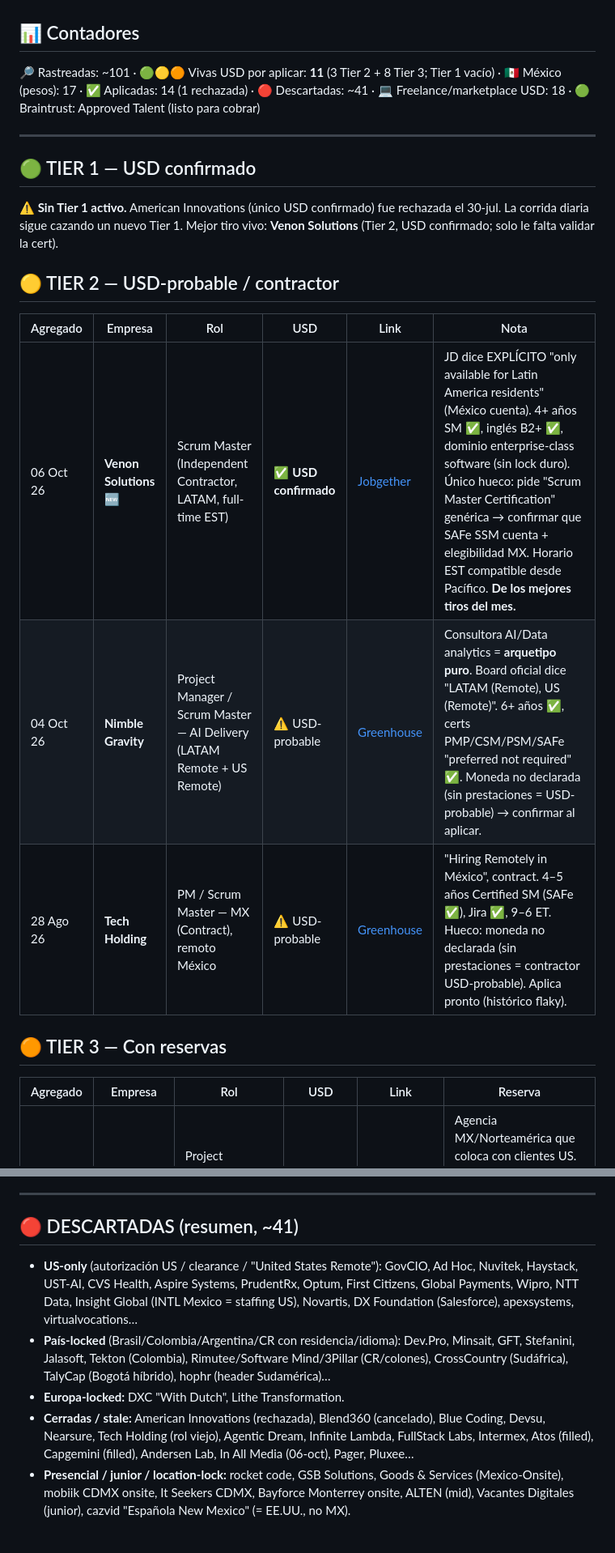
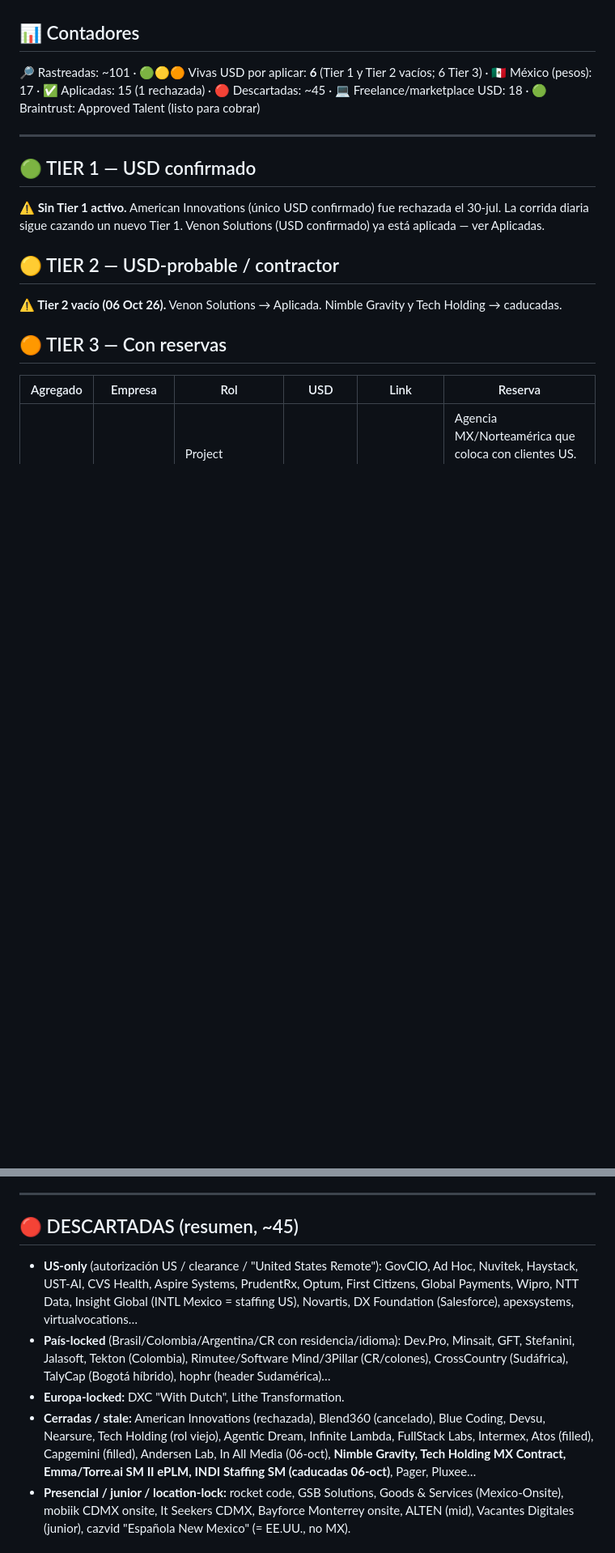
Before and after one commit to jacobourquides/usdjackposition, a Markdown page: dashboard.md, 2 parts joined by grey strips. Shown at 81% size. Drawn GitHub-style; blank space fills up the shorter version.

Commit message:
06-oct: Venon aplicada; Nimble, Tech Holding, Torre ePLM, INDI caducadas

```diff
--- a/dashboard.md
+++ b/dashboard.md
@@ -29,20 +30,16 @@ Las vacantes full-time "México remoto" / "Costa Rica remoto" casi siempre son *
 **Pistas de clasificación:** "benefits vary by LATAM location" + empresa gringa (sin prestaciones de ley) → suele ser USD/regional · "only available for Latin America residents" / "Hiring Remotely in México" / board oficial "LATAM (Remote)" → contractor USD (MX elegible), NO US-only · prestaciones de ley / vales / fondo de ahorro → pesos → carril México.
 
 ## 📊 Contadores
-🔎 Rastreadas: ~101 · 🟢🟡🟠 Vivas USD por aplicar: **11** (3 Tier 2 + 8 Tier 3; Tier 1 vacío) · 🇲🇽 México (pesos): 17 · ✅ Aplicadas: 14 (1 rechazada) · 🔴 Descartadas: ~41 · 💻 Freelance/marketplace USD: 18 · 🟢 Braintrust: Approved Talent (listo para cobrar)
+🔎 Rastreadas: ~101 · 🟢🟡🟠 Vivas USD por aplicar: **6** (Tier 1 y Tier 2 vacíos; 6 Tier 3) · 🇲🇽 México (pesos): 17 · ✅ Aplicadas: 15 (1 rechazada) · 🔴 Descartadas: ~45 · 💻 Freelance/marketplace USD: 18 · 🟢 Braintrust: Approved Talent (listo para cobrar)
 
 ---
 
 ## 🟢 TIER 1 — USD confirmado
-**⚠️ Sin Tier 1 activo.** American Innovations (único USD confirmado) fue rechazada el 30-jul. La corrida diaria sigue cazando un nuevo Tier 1. Mejor tiro vivo: **Venon Solutions** (Tier 2, USD confirmado; solo le falta validar la cert).
+**⚠️ Sin Tier 1 activo.** American Innovations (único USD confirmado) fue rechazada el 30-jul. La corrida diaria sigue cazando un nuevo Tier 1. Venon Solutions (USD confirmado) ya está aplicada — ver Aplicadas.
 
 ## 🟡 TIER 2 — USD-probable / contractor
 
-| Agregado | Empresa | Rol | USD | Link | Nota |
-|---|---|---|---|---|---|
-| 06 Oct 26 | **Venon Solutions** 🆕 | Scrum Master (Independent Contractor, LATAM, full-time EST) | ✅ **USD confirmado** | [Jobgether](https://dynamic.jobgether.com/offer/680ca7ff7522fcc6fd0a60a6-836---scrum-master) | JD dice EXPLÍCITO "only available for Latin America residents" (México cuenta). 4+ años SM ✅, inglés B2+ ✅, dominio enterprise-class software (sin lock duro). Único hueco: pide "Scrum Master Certification" genérica → confirmar que SAFe SSM cuenta + elegibilidad MX. Horario EST compatible desde Pacífico. **De los mejores tiros del mes.** |
-| 04 Oct 26 | **Nimble Gravity** | Project Manager / Scrum Master — AI Delivery (LATAM Remote + US Remote) | ⚠️ USD-probable | [Greenhouse](https://job-boards.greenhouse.io/nimblegravity/jobs/4563642005) | Consultora AI/Data analytics = **arquetipo puro**. Board oficial dice "LATAM (Remote), US (Remote)". 6+ años ✅, certs PMP/CSM/PSM/SAFe "preferred not required" ✅. Moneda no declarada (sin prestaciones = USD-probable) → confirmar al aplicar. |
-| 28 Ago 26 | **Tech Holding** | PM / Scrum Master — MX (Contract), remoto México | ⚠️ USD-probable | [Greenhouse](https://job-boards.greenhouse.io/techholding/jobs/4712958005) | "Hiring Remotely in México", contract. 4–5 años Certified SM (SAFe ✅), Jira ✅, 9–6 ET. Hueco: moneda no declarada (sin prestaciones = contractor USD-probable). Aplica pronto (histórico flaky). |
+**⚠️ Tier 2 vacío (06 Oct 26).** Venon Solutions → Aplicada. Nimble Gravity y Tech Holding → caducadas.
 
 ## 🟠 TIER 3 — Con reservas
 
@@ -104,11 +100,11 @@ _Leads a monitorear (no cuentan como alta hasta reposteo vivo): Wabtec SM Monter
 
 ---
 
-## 🔴 DESCARTADAS (resumen, ~41)
+## 🔴 DESCARTADAS (resumen, ~45)
 - **US-only** (autorización US / clearance / "United States Remote"): GovCIO, Ad Hoc, Nuvitek, Haystack, UST-AI, CVS Health, Aspire Systems, PrudentRx, Optum, First Citizens, Global Payments, Wipro, NTT Data, Insight Global (INTL Mexico = staffing US), Novartis, DX Foundation (Salesforce), apexsystems, virtualvocations…
 - **País-locked** (Brasil/Colombia/Argentina/CR con residencia/idioma): Dev.Pro, Minsait, GFT, Stefanini, Jalasoft, Tekton (Colombia), Rimutee/Software Mind/3Pillar (CR/colones), CrossCountry (Sudáfrica), TalyCap (Bogotá híbrido), hophr (header Sudamérica)…
 - **Europa-locked:** DXC "With Dutch", Lithe Transformation.
-- **Cerradas / stale:** American Innovations (rechazada), Blend360 (cancelado), Blue Coding, Devsu, Nearsure, Tech Holding (rol viejo), Agentic Dream, Infinite Lambda, FullStack Labs, Intermex, Atos (filled), Capgemini (filled), Andersen Lab, In All Media (06-oct), Pager, Pluxee…
+- **Cerradas / stale:** American Innovations (rechazada), Blend360 (cancelado), Blue Coding, Devsu, Nearsure, Tech Holding (rol viejo), Agentic Dream, Infinite Lambda, FullStack Labs, Intermex, Atos (filled), Capgemini (filled), Andersen Lab, In All Media (06-oct), **Nimble Gravity, Tech Holding MX Contract, Emma/Torre.ai SM II ePLM, INDI Staffing SM (caducadas 06-oct)**, Pager, Pluxee…
 - **Presencial / junior / location-lock:** rocket code, GSB Solutions, Goods & Services (Mexico-Onsite), mobiik CDMX onsite, It Seekers CDMX, Bayforce Monterrey onsite, ALTEN (mid), Vacantes Digitales (junior), cazvid "Española New Mexico" (= EE.UU., no MX).
 
 ## 🚩 Filtros rápidos
```
Also changed, not shown: other parts of dashboard.md (+2 -2 lines).
